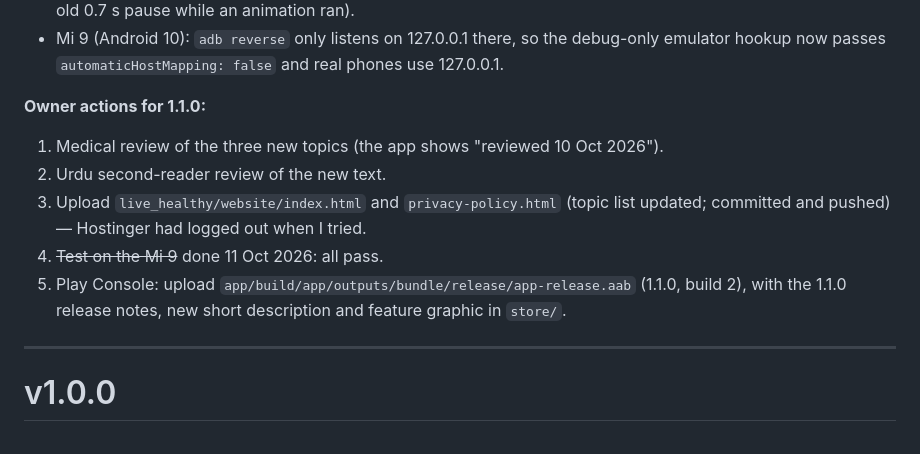
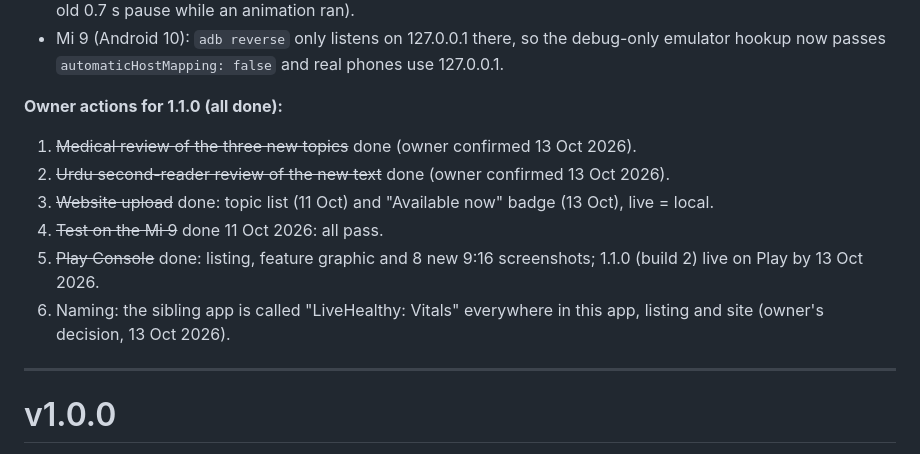
Before and after one commit to AwaizFatima08/LiveHealthy-KYD, a Markdown page: docs/prelaunch_review.md, the part around the change. Rendered like a GitHub page.

Commit message:
docs: 1.1.0 owner actions complete (reviews done, live on Play)
Co-Authored-By: Claude Opus 5.5 <noreply@anthropic.com>

```diff
--- a/docs/prelaunch_review.md
+++ b/docs/prelaunch_review.md
@@ -29,14 +29,15 @@ soon"). MIUI needs an on-screen tap for every USB install, or "Install via USB"
 - Mi 9 (Android 10): `adb reverse` only listens on 127.0.0.1 there, so the debug-only emulator
   hookup now passes `automaticHostMapping: false` and real phones use 127.0.0.1.
 
-**Owner actions for 1.1.0:**
-1. Medical review of the three new topics (the app shows "reviewed 10 Oct 2026").
-2. Urdu second-reader review of the new text.
-3. Upload `live_healthy/website/index.html` and `privacy-policy.html` (topic list updated;
-   committed and pushed) — Hostinger had logged out when I tried.
+**Owner actions for 1.1.0 (all done):**
+1. ~~Medical review of the three new topics~~ done (owner confirmed 13 Oct 2026).
+2. ~~Urdu second-reader review of the new text~~ done (owner confirmed 13 Oct 2026).
+3. ~~Website upload~~ done: topic list (11 Oct) and "Available now" badge (13 Oct), live = local.
 4. ~~Test on the Mi 9~~ done 11 Oct 2026: all pass.
-5. Play Console: upload `app/build/app/outputs/bundle/release/app-release.aab` (1.1.0, build 2),
-   with the 1.1.0 release notes, new short description and feature graphic in `store/`.
+5. ~~Play Console~~ done: listing, feature graphic and 8 new 9:16 screenshots; 1.1.0 (build 2)
+   live on Play by 13 Oct 2026.
+6. Naming: the sibling app is called "LiveHealthy: Vitals" everywhere in this app, listing and site
+   (owner's decision, 13 Oct 2026).
 
 ---
 
```
